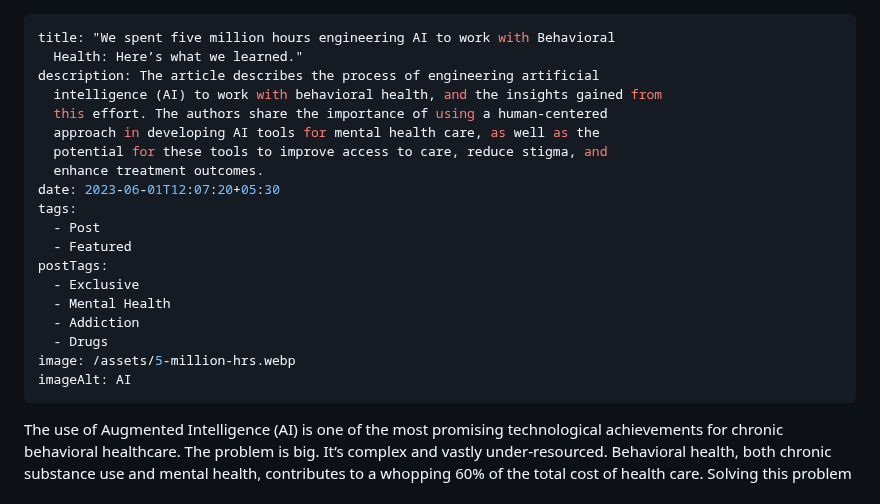
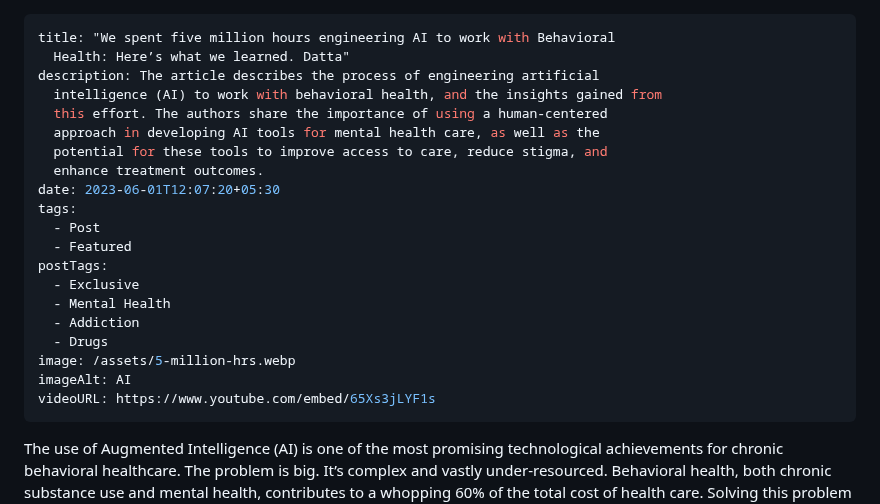
Before and after one commit to shubham-execideas/youuBlog, a Markdown page: src/blog/we-spent-5-million-hours-engineering-ai-to-work-with-behavioral-health-here’s-what-we-learned-1.md, the part around the change. Drawn GitHub-style.

Commit message:
Update Blog “we-spent-5-million-hours-engineering-ai-to-work-with-behavioral-health-here’s-what-we-learned-1”

```diff
--- a/src/blog/we-spent-5-million-hours-engineering-ai-to-work-with-behavioral-health-here’s-what-we-learned-1.md
+++ b/src/blog/we-spent-5-million-hours-engineering-ai-to-work-with-behavioral-health-here’s-what-we-learned-1.md
@@ -1,6 +1,6 @@
 ---
 title: "We spent five million hours engineering AI to work with Behavioral
-  Health: Here’s what we learned."
+  Health: Here’s what we learned. Datta"
 description: The article describes the process of engineering artificial
   intelligence (AI) to work with behavioral health, and the insights gained from
   this effort. The authors share the importance of using a human-centered
@@ -18,6 +18,7 @@ postTags:
   - Drugs
 image: /assets/5-million-hrs.webp
 imageAlt: AI
+videoURL: https://www.youtube.com/embed/65Xs3jLYF1s
 ---
 
 
```
